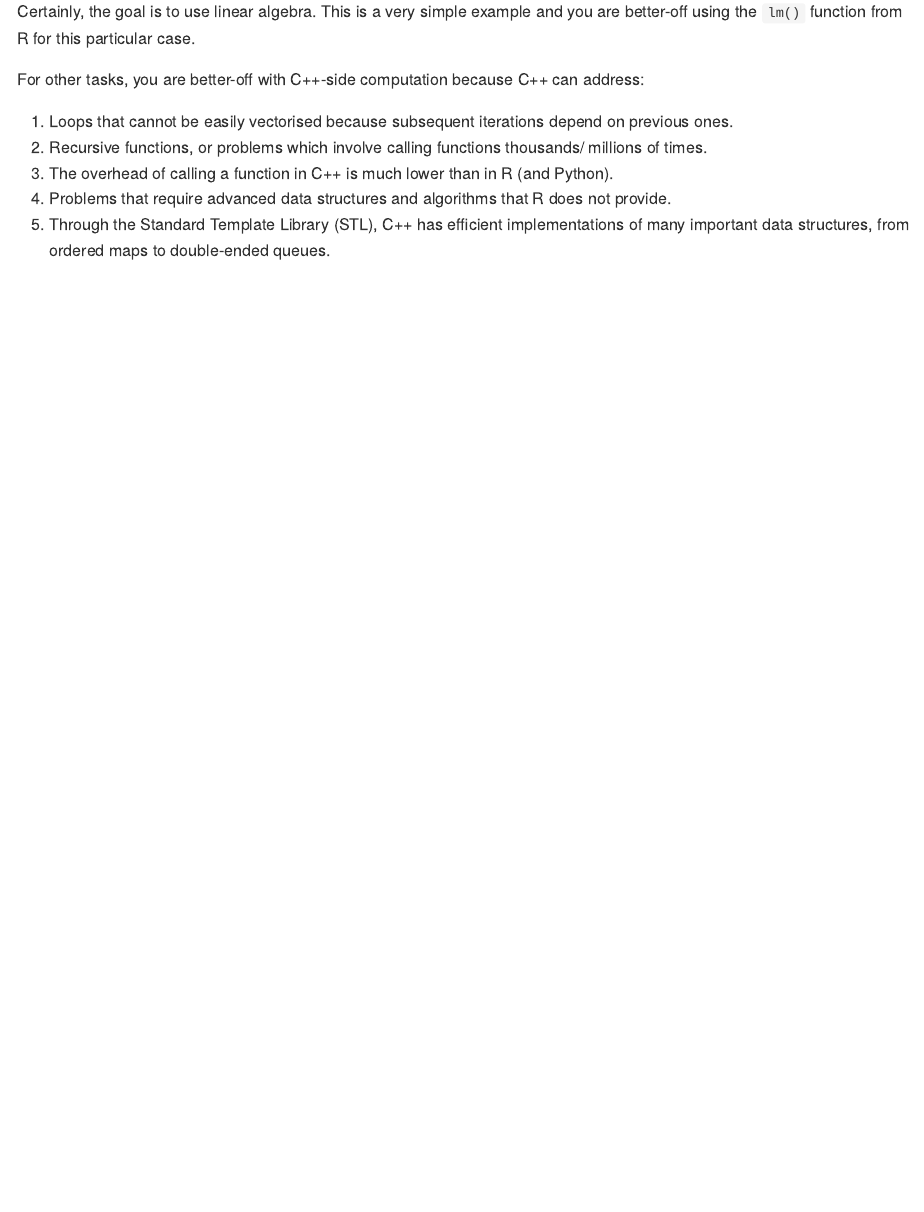
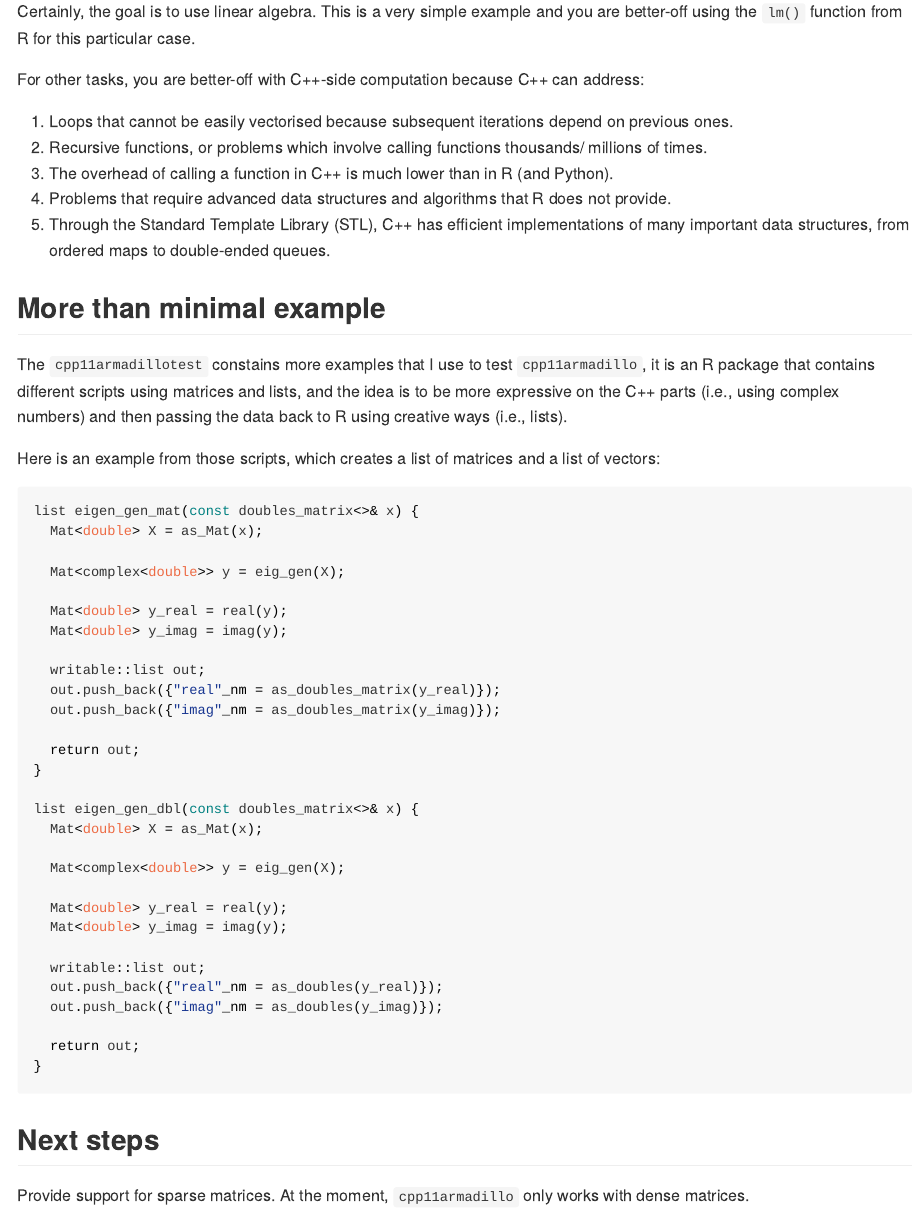
Before and after one commit to pachadotdev/cpp11armadillo, an R Markdown document (README.Rmd): the page in a window 1100 px wide, from 1860 px down. The pictures show the output file README.md that the author committed with the source, drawn offline in the style of GitHub; badge pictures from the web are left out.

````diff
--- a/README.Rmd
+++ b/README.Rmd
@@ -122,3 +122,51 @@
 5. Through the Standard Template Library (STL), C++ has efficient
    implementations of many important data structures, from ordered maps to
    double-ended queues.
+
+## More than minimal example
+
+The `cpp11armadillotest` constains more examples that I use to test
+`cpp11armadillo`, it is an R package that contains different scripts using
+matrices and lists, and the idea is to be more expressive on the C++ parts
+(i.e., using complex numbers) and then passing the data back to R using
+creative ways (i.e., lists).
+
+Here is an example from those scripts, which creates a list of matrices and a
+list of vectors:
+
+```cpp
+list eigen_gen_mat(const doubles_matrix<>& x) {
+  Mat<double> X = as_Mat(x);
+
+  Mat<complex<double>> y = eig_gen(X);
+
+  Mat<double> y_real = real(y);
+  Mat<double> y_imag = imag(y);
+
+  writable::list out;
+  out.push_back({"real"_nm = as_doubles_matrix(y_real)});
+  out.push_back({"imag"_nm = as_doubles_matrix(y_imag)});
+
+  return out;
+}
+
+list eigen_gen_dbl(const doubles_matrix<>& x) {
+  Mat<double> X = as_Mat(x);
+
+  Mat<complex<double>> y = eig_gen(X);
+
+  Mat<double> y_real = real(y);
+  Mat<double> y_imag = imag(y);
+
+  writable::list out;
+  out.push_back({"real"_nm = as_doubles(y_real)});
+  out.push_back({"imag"_nm = as_doubles(y_imag)});
+
+  return out;
+}
+```
+
+## Next steps
+
+Provide support for sparse matrices. At the moment, `cpp11armadillo` only works
+with dense matrices.
````
Also changed, not shown: cpp11armadillotest/R/cpp11.R (+4 -0 lines), cpp11armadillotest/dev/debug_list_output.r (+11 -4 lines), README.md, docs/pkgdown.yml, 7 other files.
